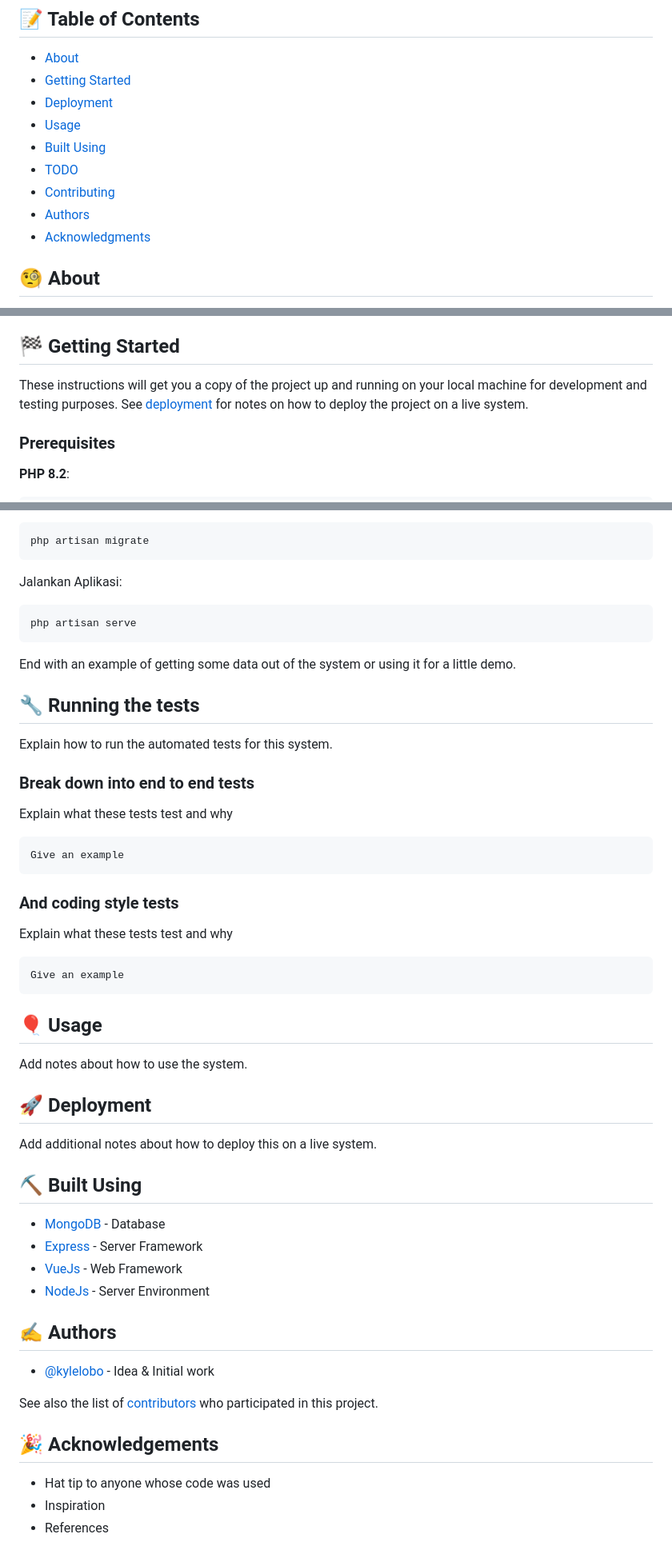
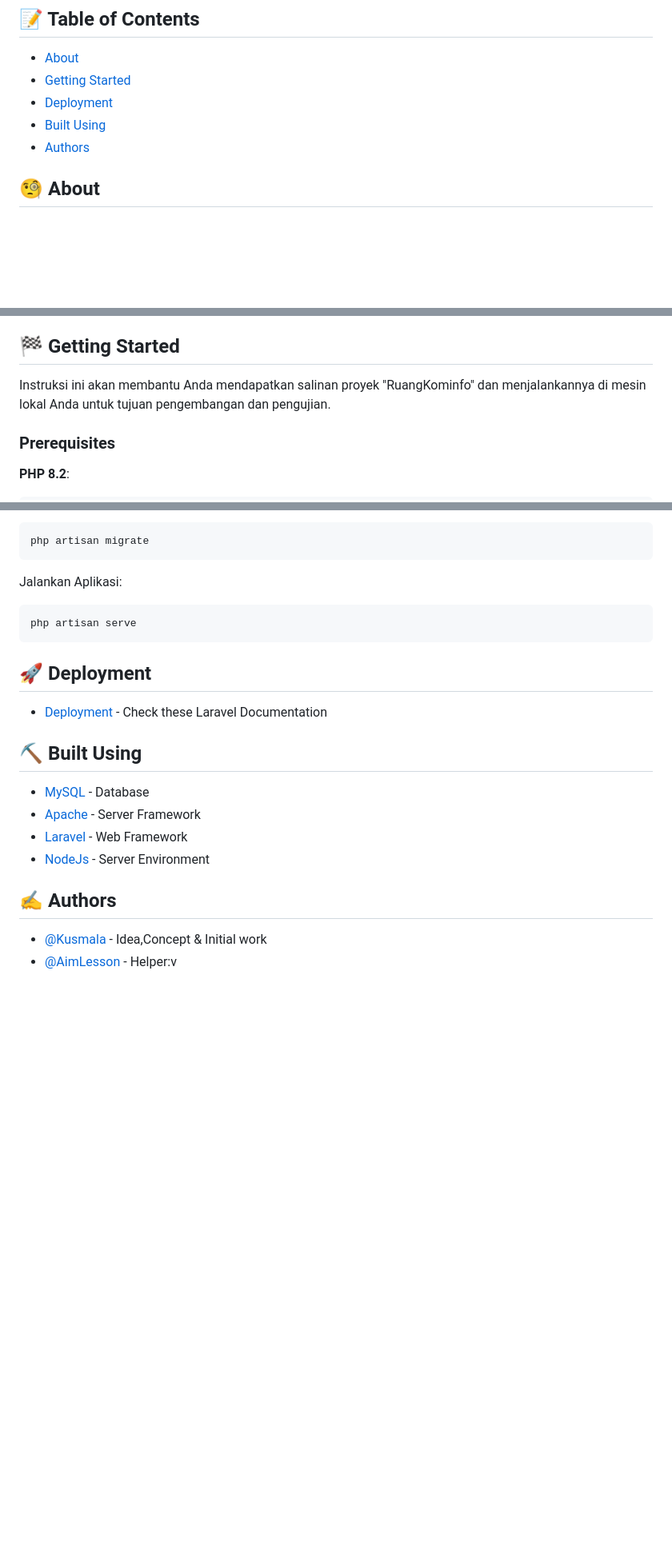
Before and after one commit to AimLesson/RuangKominfo, a Markdown page: README.md, 3 parts joined by grey strips. Shown: that part at 80% size. GitHub-like rendering; blank space fills up the shorter version.

````diff
--- a/README.md
+++ b/README.md
@@ -25,12 +25,8 @@
 - [About](#about)
 - [Getting Started](#getting_started)
 - [Deployment](#deployment)
-- [Usage](#usage)
 - [Built Using](#built_using)
-- [TODO](../TODO.md)
-- [Contributing](../CONTRIBUTING.md)
 - [Authors](#authors)
-- [Acknowledgments](#acknowledgement)
 
 ## 🧐 About <a name = "about"></a>
 
@@ -40,7 +36,7 @@ Laravel, yang dikenal dengan sintaksis elegan dan alat-alat canggihnya, memungki
 
 ## 🏁 Getting Started <a name = "getting_started"></a>
 
-These instructions will get you a copy of the project up and running on your local machine for development and testing purposes. See [deployment](#deployment) for notes on how to deploy the project on a live system.
+Instruksi ini akan membantu Anda mendapatkan salinan proyek "RuangKominfo" dan menjalankannya di mesin lokal Anda untuk tujuan pengembangan dan pengujian.
 
 ### Prerequisites
 
@@ -110,51 +106,18 @@ Jalankan Aplikasi:
 php artisan serve
 ```
 
-End with an example of getting some data out of the system or using it for a little demo.
-
-## 🔧 Running the tests <a name = "tests"></a>
-
-Explain how to run the automated tests for this system.
-
-### Break down into end to end tests
-
-Explain what these tests test and why
-
-```
-Give an example
-```
-
-### And coding style tests
-
-Explain what these tests test and why
-
-```
-Give an example
-```
-
-## 🎈 Usage <a name="usage"></a>
-
-Add notes about how to use the system.
-
 ## 🚀 Deployment <a name = "deployment"></a>
 
-Add additional notes about how to deploy this on a live system.
+- [Deployment](https://laravel.com/docs/11.x/deployment) - Check these Laravel Documentation
 
 ## ⛏️ Built Using <a name = "built_using"></a>
 
-- [MongoDB](https://www.mongodb.com/) - Database
-- [Express](https://expressjs.com/) - Server Framework
-- [VueJs](https://vuejs.org/) - Web Framework
+- [MySQL](https://www.mysql.com/) - Database
+- [Apache ](https://httpd.apache.org/) - Server Framework
+- [Laravel](https://laravel.com/) - Web Framework
 - [NodeJs](https://nodejs.org/en/) - Server Environment
 
 ## ✍️ Authors <a name = "authors"></a>
 
-- [@kylelobo](https://github.com/kylelobo) - Idea & Initial work
-
-See also the list of [contributors](https://github.com/kylelobo/The-Documentation-Compendium/contributors) who participated in this project.
-
-## 🎉 Acknowledgements <a name = "acknowledgement"></a>
-
-- Hat tip to anyone whose code was used
-- Inspiration
-- References
+- [@Kusmala](https://github.com/Kusmala) - Idea,Concept & Initial work
+- [@AimLesson](https://github.com/Aimlesson) - Helper:v
````
